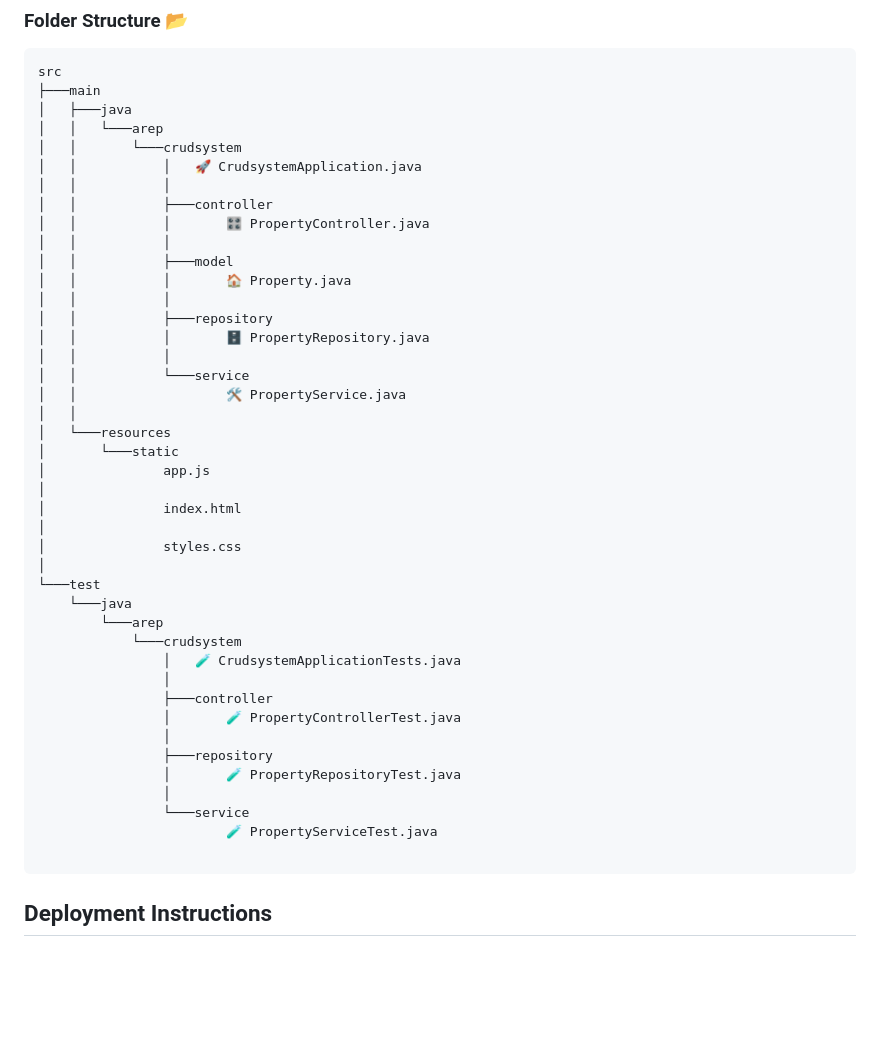
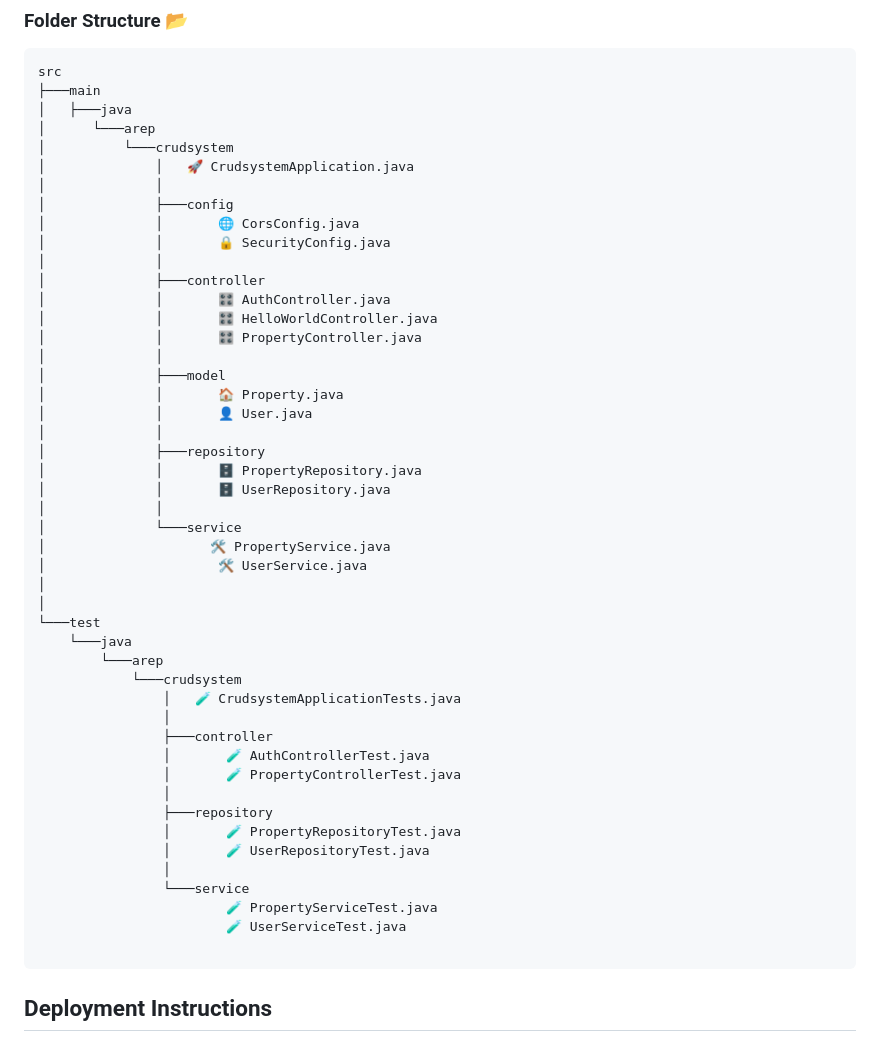
Before and after one commit to Nat15005/Nat15005-AREP-SECURE-APP-DESIGN, a Markdown page: README.md, the part around one of its changes. Drawn GitHub-style; blank space fills up the shorter version.

````diff
--- a/README.md
+++ b/README.md
@@ -219,29 +194,31 @@ The main classes in the system are:
 src
 ├───main
 │   ├───java
-│   │   └───arep
-│   │       └───crudsystem
-│   │           │   🚀 CrudsystemApplication.java
-│   │           │
-│   │           ├───controller
-│   │           │       🎛️ PropertyController.java
-│   │           │
-│   │           ├───model
-│   │           │       🏠 Property.java
-│   │           │
-│   │           ├───repository
-│   │           │       🗄️ PropertyRepository.java
-│   │           │
-│   │           └───service
-│   │                   🛠️ PropertyService.java
-│   │
-│   └───resources
-│       └───static
-│               app.js
+│      └───arep
+│          └───crudsystem
+│              │   🚀 CrudsystemApplication.java
+│              │
+│              ├───config
+│              │       🌐 CorsConfig.java
+│              │       🔒 SecurityConfig.java
+│              │
+│              ├───controller
+│              │       🎛️ AuthController.java
+│              │       🎛️ HelloWorldController.java
+│              │       🎛️ PropertyController.java
+│              │
+│              ├───model
+│              │       🏠 Property.java
+│              │       👤 User.java
+│              │
+│              ├───repository
+│              │       🗄️ PropertyRepository.java
+│              │       🗄️ UserRepository.java
+│              │
+│              └───service
+│                     🛠️ PropertyService.java
+│                      🛠️ UserService.java
 │
-│               index.html
-│
-│               styles.css
 │
 └───test
     └───java
@@ -250,13 +227,16 @@ src
                 │   🧪 CrudsystemApplicationTests.java
                 │
                 ├───controller
+                │       🧪 AuthControllerTest.java
                 │       🧪 PropertyControllerTest.java
                 │
                 ├───repository
                 │       🧪 PropertyRepositoryTest.java
+                │       🧪 UserRepositoryTest.java
                 │
                 └───service
                         🧪 PropertyServiceTest.java
+                        🧪 UserServiceTest.java
 
 ```
 ## Deployment Instructions
````
Also changed, not shown: other parts of README.md (+28 -53 lines).
